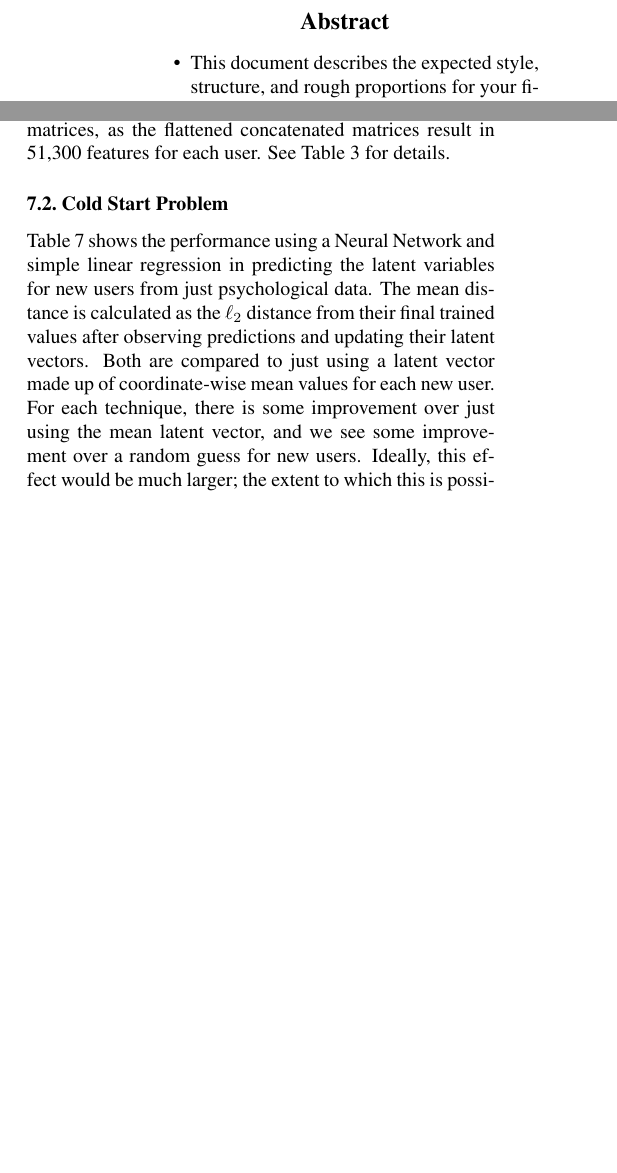
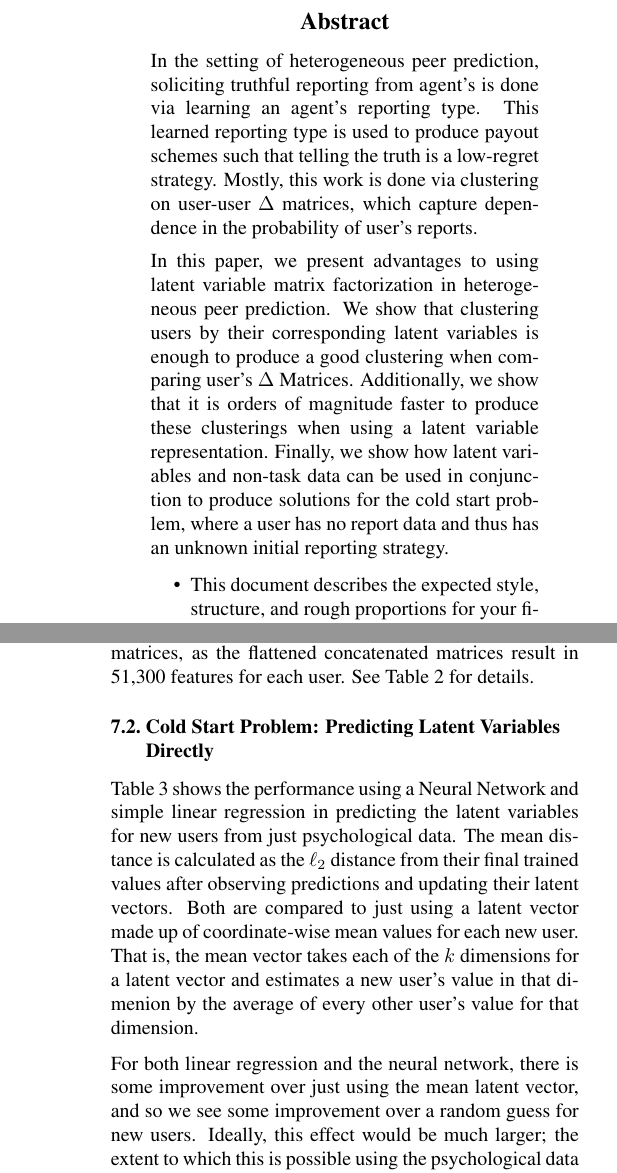
Before and after one commit to ashilgard/cs281-project, a LaTeX problem sheet (final_paper/example.tex): two parts of the columns of pages 1 and 5 of 7 before the commit and two parts of the columns of pages 1 and 6 of 7 after it, joined at a grey line, cut so that both start at the same text, the shorter picture padded with empty space. Compiled offline with pdfLaTeX.

Commit message:
stashing changes

```diff
--- a/final_paper/example.tex
+++ b/final_paper/example.tex
@@ -28,6 +28,10 @@
 ]
 
 \begin{abstract}
+In the setting of heterogeneous peer prediction, soliciting truthful reporting from agent's is done via learning an agent's reporting type. This learned reporting type is used to produce payout schemes such that telling the truth is a low-regret strategy. Mostly, this work is done via clustering on user-user $\Delta$ matrices, which capture dependence in the probability of user's reports.
+
+In this paper, we present advantages to using latent variable matrix factorization in heterogeneous peer prediction.
+We show that clustering users by their corresponding latent variables is enough to produce a good clustering when comparing user's $\Delta$ Matrices. Additionally, we show that it is orders of magnitude faster to produce these clusterings when using a latent variable representation. Finally, we show how latent variables and non-task data can be used in conjunction to produce solutions for the cold start problem, where a user has no report data and thus has an unknown initial reporting strategy.
   \begin{itemize}
   \item This document describes the expected style, structure, and rough proportions for your final project write-up.
   \item While you are free to break from this structure, consider it a strong prior for our expectations of the final report.
@@ -323,7 +327,9 @@ While we achieved the lowest training and validation loss using 10 latent user f
 
 However, clustering on the latent factors for all values of K was significantly faster than clustering directly on the $\Delta$ matrices, as the flattened concatenated matrices result in 51,300 features for each user. See Table~\ref{fig:time} for details.
 
-\subsection{Cold Start Problem} Table \ref{tbl:cold_start_technique_1} shows the performance using a Neural Network and simple linear regression in predicting the latent variables for new users from just psychological data. The mean distance is calculated as the $\ell_{2}$ distance from their final trained values after observing predictions and updating their latent vectors. Both are compared to just using a latent vector made up of coordinate-wise mean values for each new user. For each technique, there is some improvement over just using the mean latent vector, and we see some improvement over a random guess for new users. Ideally, this effect would be much larger; the extent to which this is possible using the psychological data for Good Judgment is unknown. Indeed, considering that there was no prior method of predicting new user's reports for Good Judgment, this provides some utitlity.
+\subsection{Cold Start Problem: Predicting Latent Variables Directly} Table \ref{tbl:cold_start_technique_1} shows the performance using a Neural Network and simple linear regression in predicting the latent variables for new users from just psychological data. The mean distance is calculated as the $\ell_{2}$ distance from their final trained values after observing predictions and updating their latent vectors. Both are compared to just using a latent vector made up of coordinate-wise mean values for each new user. That is, the mean vector takes each of the $k$ dimensions for a latent vector and estimates a new user's value in that dimenion by the average of every other user's value for that dimension.
+
+For both linear regression and the neural network, there is some improvement over just using the mean latent vector, and so we see some improvement over a random guess for new users. Ideally, this effect would be much larger; the extent to which this is possible using the psychological data for Good Judgment is unknown. Indeed, considering that there was no prior method of predicting new user's reports for Good Judgment, this provides some utitlity.
 
 \input{brian_results.tex}
 
```
Also changed, not shown: final_paper/example.pdf, final_paper/example.tex (4 more changed lines), 3 other files.
